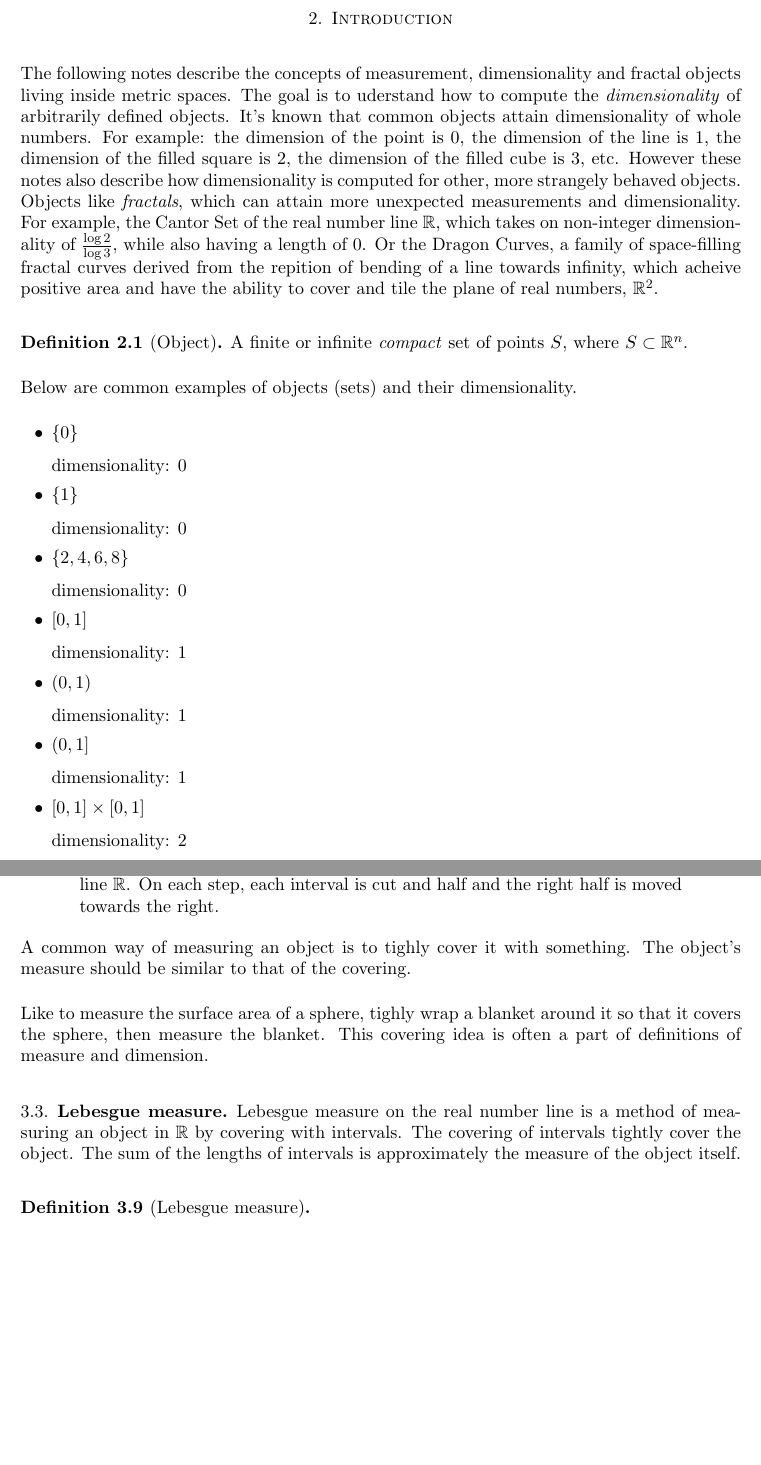
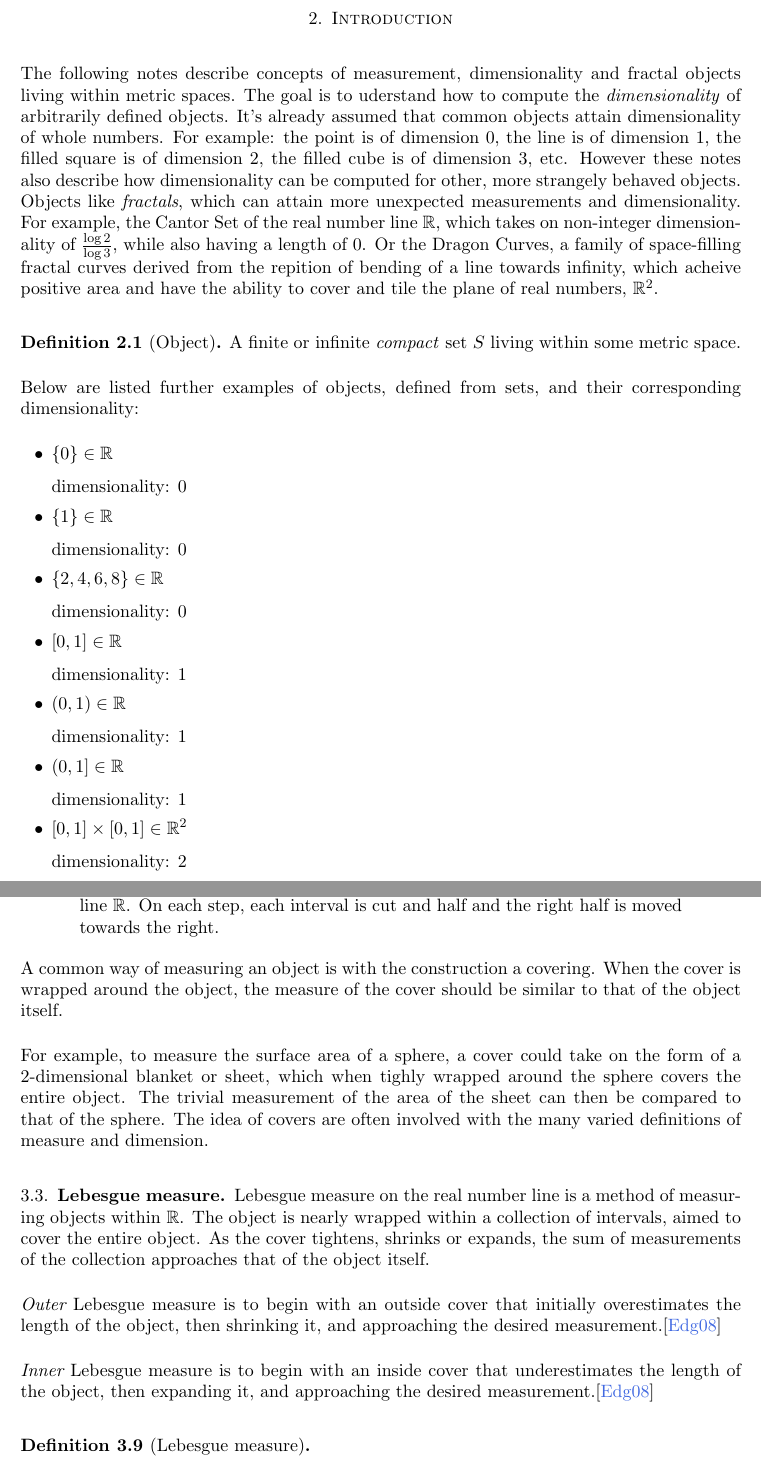
Before and after one commit to Max-7777/DRP-spring-2025-measures-curves-fractals, a LaTeX document (drp2025fractals.tex): two parts of pages 3 and 8 of 19, joined at a grey line, cut so that both start at the same text, the shorter picture padded with empty space. Compiled offline with pdfLaTeX.

Commit message:
Add files via upload

```diff
--- a/drp2025fractals.tex
+++ b/drp2025fractals.tex
@@ -33,19 +33,19 @@ This was written by Max Seay of CWRU with direction from PhD student Aaron Huntl
 
 \newpage
 \section{Introduction}
-The following notes describe the concepts of measurement, dimensionality and fractal objects living inside metric spaces. The goal is to uderstand how to compute the \textit{dimensionality} of arbitrarily defined objects. It's known that common objects attain dimensionality of whole numbers. For example: the dimension of the point is 0, the dimension of the line is 1, the dimension of the filled square is 2, the dimension of the filled cube is 3, etc. However these notes also describe how dimensionality is computed for other, more strangely behaved objects. Objects like \textit{fractals}, which can attain more unexpected measurements and dimensionality. For example, the Cantor Set of the real number line $\R$, which takes on non-integer dimensionality of $\frac{\log 2}{\log 3}$, while also having a length of 0. Or the Dragon Curves, a family of space-filling fractal curves derived from the repition of bending of a line towards infinity, which acheive positive area and have the ability to cover and tile the plane of real numbers, $\R^2$.
+The following notes describe concepts of measurement, dimensionality and fractal objects living within metric spaces. The goal is to uderstand how to compute the \textit{dimensionality} of arbitrarily defined objects. It's already assumed that common objects attain dimensionality of whole numbers. For example: the point is of dimension 0, the line is of dimension 1, the filled square is of dimension 2, the filled cube is of dimension 3, etc. However these notes also describe how dimensionality can be computed for other, more strangely behaved objects. Objects like \textit{fractals}, which can attain more unexpected measurements and dimensionality. For example, the Cantor Set of the real number line $\R$, which takes on non-integer dimensionality of $\frac{\log 2}{\log 3}$, while also having a length of 0. Or the Dragon Curves, a family of space-filling fractal curves derived from the repition of bending of a line towards infinity, which acheive positive area and have the ability to cover and tile the plane of real numbers, $\R^2$.
 \begin{definition}[Object]
-	A finite or infinite \textit{compact} set of points $S$, where $S \subset \R^n$.
+	A finite or infinite \textit{compact} set $S$ living within some metric space.
 \end{definition}
-Below are common examples of objects (sets) and their dimensionality.
+Below are listed further examples of objects, defined from sets, and their corresponding dimensionality:
 \begin{itemize}
-	\item $\{0\}$ \\[0.1in] dimensionality: 0
-	\item $\{1\}$ \\[0.1in] dimensionality: 0
-	\item $\{2,4,6,8\}$ \\[0.1in] dimensionality: 0
-	\item $[0,1]$ \\[0.1in] dimensionality: 1
-	\item $(0,1)$ \\[0.1in] dimensionality: 1
-	\item $(0,1]$ \\[0.1in] dimensionality: 1
-	\item  $[0,1] \times [0,1]$ \\[0.1in] dimensionality: 2
+	\item $\{0\} \in \R$ \\[0.1in] dimensionality: 0
+	\item $\{1\} \in \R$ \\[0.1in] dimensionality: 0
+	\item $\{2,4,6,8\} \in \R$ \\[0.1in] dimensionality: 0
+	\item $[0,1] \in \R$ \\[0.1in] dimensionality: 1
+	\item $(0,1) \in \R$ \\[0.1in] dimensionality: 1
+	\item $(0,1] \in \R$ \\[0.1in] dimensionality: 1
+	\item  $[0,1] \times [0,1] \in \R^2$ \\[0.1in] dimensionality: 2
 \end{itemize}
 
 \newpage
@@ -156,10 +156,12 @@ Most definitions of measure and dimension involve the idea of a $\textit{coverin
 	\includegraphics[scale=0.25]{img/c6.jpg}
 	\caption{The infinite construction of an object living in the real number line $\R$. On each step, each interval is cut and half and the right half is moved towards the right.}
 \end{figure}
-A common way of measuring an object is to tighly cover it with something. The object's measure should be similar to that of the covering.
-\\[0.2in]Like to measure the surface area of a sphere, tighly wrap a blanket around it so that it covers the sphere, then measure the blanket. This covering idea is often a part of definitions of measure and dimension.
+A common way of measuring an object is with the construction a covering. When the cover is wrapped around the object, the measure of the cover should be similar to that of the object itself.
+\\[0.2in]For example, to measure the surface area of a sphere, a cover could take on the form of a 2-dimensional blanket or sheet, which when tighly wrapped around the sphere covers the entire object. The trivial measurement of the area of the sheet can then be compared to that of the sphere. The idea of covers are often involved with the many varied definitions of measure and dimension.
 \subsection{Lebesgue measure}
-Lebesgue measure on the real number line is a method of measuring an object in $\R$ by covering with intervals. The covering of intervals tightly cover the object. The sum of the lengths of intervals is approximately the measure of the object itself.
+Lebesgue measure on the real number line is a method of measuring objects within $\R$. The object is nearly wrapped within a collection of intervals, aimed to cover the entire object. As the cover tightens, shrinks or expands, the sum of measurements of the collection approaches that of the object itself.
+\\[0.2in]$\textit{Outer}$ Lebesgue measure is to begin with an outside cover that initially overestimates the length of the object, then shrinking it, and approaching the desired measurement.\cite{edgar}
+\\[0.2in]$\textit{Inner}$ Lebesgue measure is to begin with an inside cover that underestimates the length of the object, then expanding it, and approaching the desired measurement.\cite{edgar}
 \begin{definition}[Lebesgue measure]
 
 \end{definition}
```
Also changed, not shown: drp2025fractals.pdf, drp2025fractals.tex (4 more changed lines).
